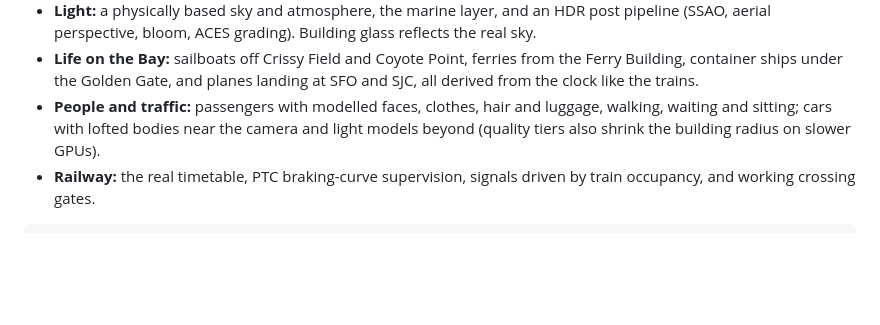
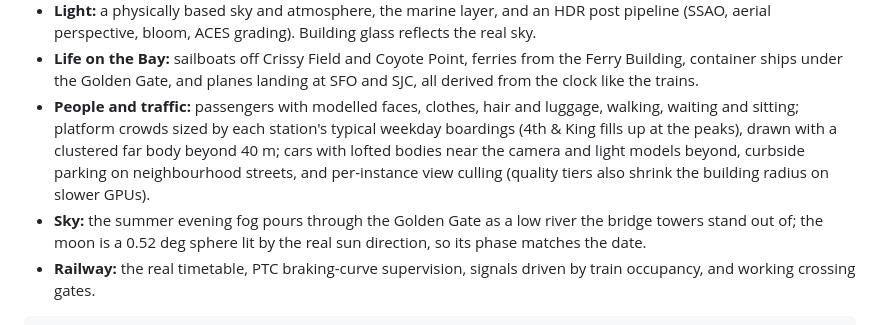
Before and after one commit to scottylabs-labrador/bayline, a Markdown page: README.md, the part around the change. Drawn GitHub-style; blank space fills up the shorter version.

Commit message:
README: crowds, people LOD, parking, culling, fog river, moon
Co-Authored-By: Claude Opus 5.5 (1M context) <noreply@anthropic.com>

```diff
--- a/README.md
+++ b/README.md
@@ -69,8 +69,12 @@ in parallel, on demand, around the camera, from `/data/v2/` on the same host.
 - **Life on the Bay:** sailboats off Crissy Field and Coyote Point, ferries from the Ferry Building, container
   ships under the Golden Gate, and planes landing at SFO and SJC, all derived from the clock like the trains.
 - **People and traffic:** passengers with modelled faces, clothes, hair and luggage, walking, waiting and
-  sitting; cars with lofted bodies near the camera and light models beyond (quality tiers also shrink the
-  building radius on slower GPUs).
+  sitting; platform crowds sized by each station's typical weekday boardings (4th & King fills up at the
+  peaks), drawn with a clustered far body beyond 40 m; cars with lofted bodies near the camera and light
+  models beyond, curbside parking on neighbourhood streets, and per-instance view culling (quality tiers also
+  shrink the building radius on slower GPUs).
+- **Sky:** the summer evening fog pours through the Golden Gate as a low river the bridge towers stand out
+  of; the moon is a 0.52 deg sphere lit by the real sun direction, so its phase matches the date.
 - **Railway:** the real timetable, PTC braking-curve supervision, signals driven by train occupancy,
   and working crossing gates.
 
```
